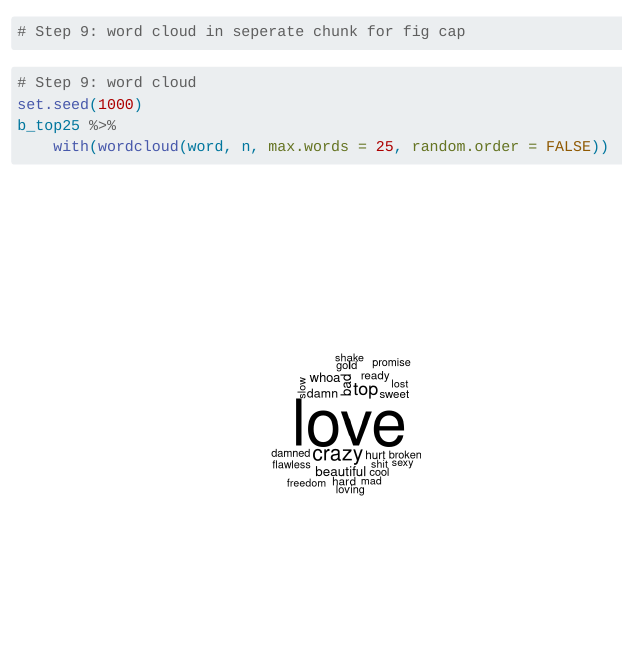
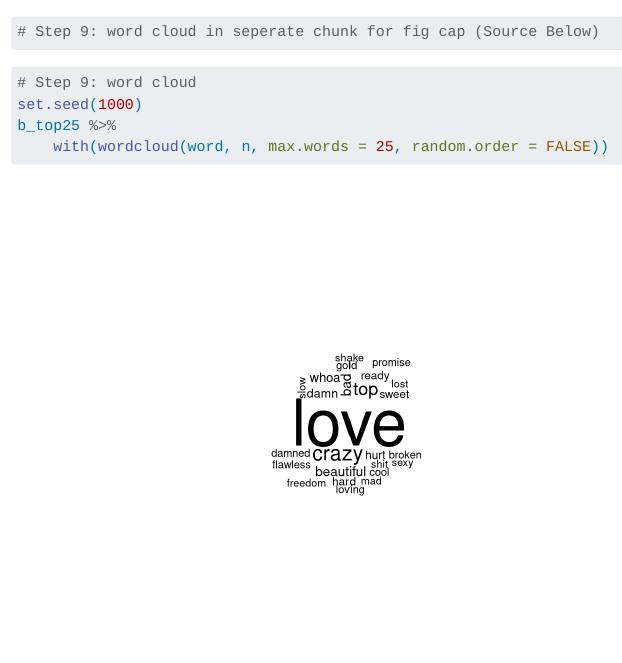
Before and after one commit to gracefischer/Project_3_StatComputing, a Quarto document (project3.qmd): the page in a window 1100 px wide, from 13120 px down. Rendered offline with R 4.5, knitr and Pandoc in place of Quarto, with nearby package versions; some code elsewhere in the file could not run offline; long lines of code are wrapped.

Commit message:
Updated comments

````diff
--- a/project3.qmd
+++ b/project3.qmd
@@ -317,7 +317,7 @@ b_top25 %>%
     theme_minimal()+
     theme(plot.title = element_text(face = "bold"))
 
-# Step 9: word cloud in seperate chunk for fig cap
+# Step 9: word cloud in seperate chunk for fig cap (Source Below)
 ```
 
 ```{r}
````
